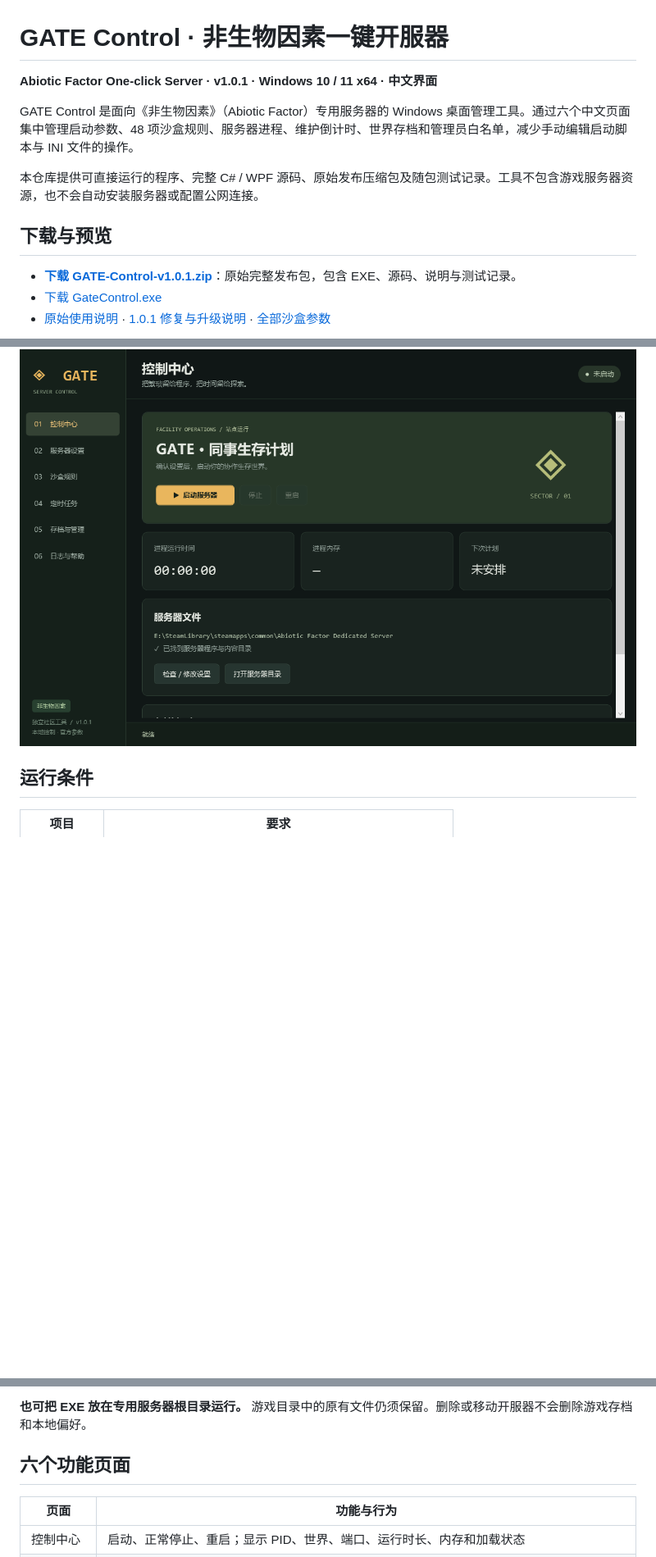
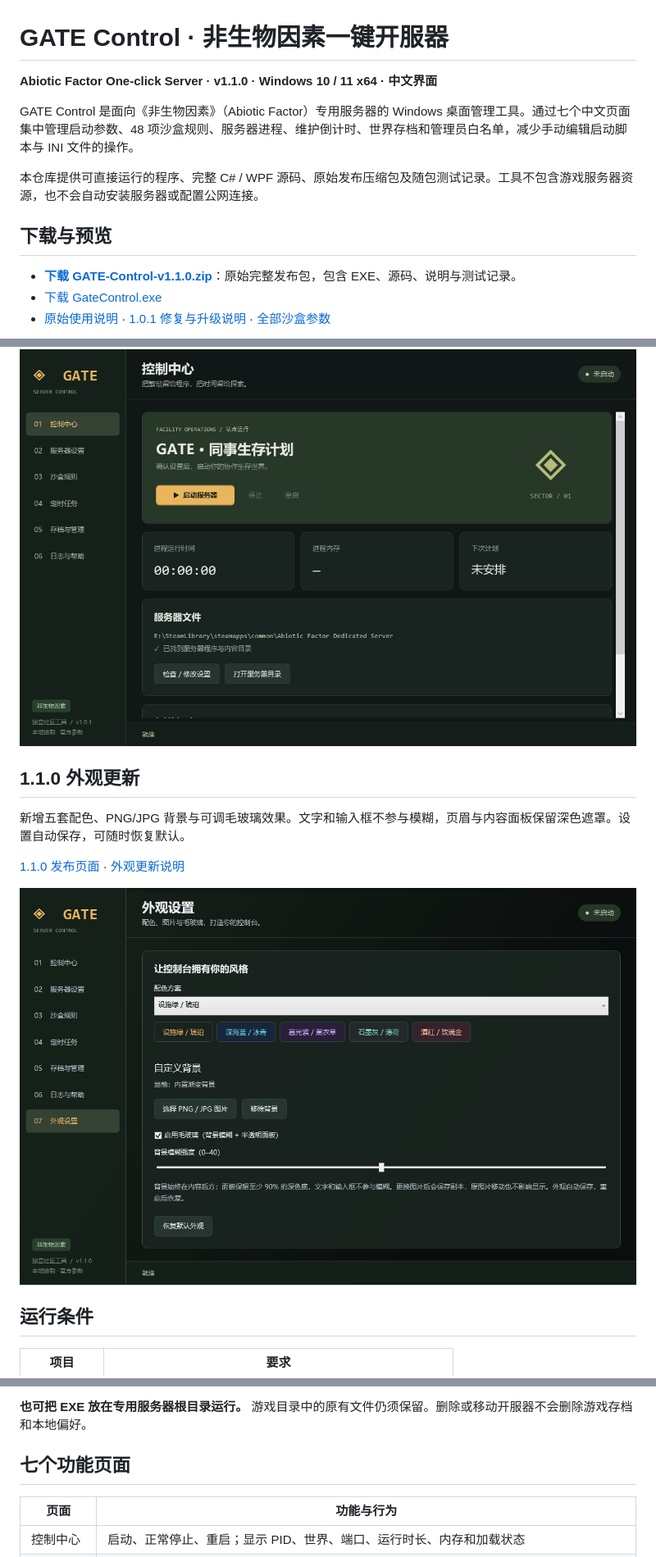
Before and after one commit to SilverXIV-14/Abiotic-Factor-One-click-Server, a Markdown page: README.md, 3 parts joined by grey strips. Shown at 82% size. GitHub-like rendering; pictures changed too: 外观设置预览.png (added); blank space fills up the shorter version.

Commit message:
Release v1.1.0: customizable themes, image backgrounds and frosted glass

```diff
--- a/README.md
+++ b/README.md
@@ -1,18 +1,26 @@
 # GATE Control · 非生物因素一键开服器
 
-**Abiotic Factor One-click Server · v1.0.1 · Windows 10 / 11 x64 · 中文界面**
+**Abiotic Factor One-click Server · v1.1.0 · Windows 10 / 11 x64 · 中文界面**
 
-GATE Control 是面向《非生物因素》（Abiotic Factor）专用服务器的 Windows 桌面管理工具。通过六个中文页面集中管理启动参数、48 项沙盒规则、服务器进程、维护倒计时、世界存档和管理员白名单，减少手动编辑启动脚本与 INI 文件的操作。
+GATE Control 是面向《非生物因素》（Abiotic Factor）专用服务器的 Windows 桌面管理工具。通过七个中文页面集中管理启动参数、48 项沙盒规则、服务器进程、维护倒计时、世界存档和管理员白名单，减少手动编辑启动脚本与 INI 文件的操作。
 
 本仓库提供可直接运行的程序、完整 C# / WPF 源码、原始发布压缩包及随包测试记录。工具不包含游戏服务器资源，也不会自动安装服务器或配置公网连接。
 
 ## 下载与预览
 
-- **[下载 GATE-Control-v1.0.1.zip](https://github.com/SilverXIV-14/Abiotic-Factor-One-click-Server/raw/refs/heads/main/downloads/GATE-Control-v1.0.1.zip)**：原始完整发布包，包含 EXE、源码、说明与测试记录。
+- **[下载 GATE-Control-v1.1.0.zip](https://github.com/SilverXIV-14/Abiotic-Factor-One-click-Server/raw/refs/heads/main/downloads/GATE-Control-v1.1.0.zip)**：原始完整发布包，包含 EXE、源码、说明与测试记录。
 - [下载 GateControl.exe](https://github.com/SilverXIV-14/Abiotic-Factor-One-click-Server/raw/refs/heads/main/GateControl.exe)
 - [原始使用说明](使用说明.md) · [1.0.1 修复与升级说明](修复说明-1.0.1.md) · [全部沙盒参数](docs/SANDBOX.md)
 
 ![GATE Control 界面预览](界面预览.png)
+
+## 1.1.0 外观更新
+
+新增五套配色、PNG/JPG 背景与可调毛玻璃效果。文字和输入框不参与模糊，页眉与内容面板保留深色遮罩。设置自动保存，可随时恢复默认。
+
+[1.1.0 发布页面](https://github.com/SilverXIV-14/Abiotic-Factor-One-click-Server/releases/tag/v1.1.0) · [外观更新说明](外观更新说明.md)
+
+![外观设置](外观设置预览.png)
 
 ## 运行条件
 
@@ -36,7 +44,7 @@ GATE Control 是面向《非生物因素》（Abiotic Factor）专用服务器
 
 **也可把 EXE 放在专用服务器根目录运行。** 游戏目录中的原有文件仍须保留。删除或移动开服器不会删除游戏存档和本地偏好。
 
-## 六个功能页面
+## 七个功能页面
 
 | 页面 | 功能与行为 |
 | --- | --- |
```
Also changed, not shown: other parts of README.md (+2 -0 lines), docs/RELEASE-v1.1.0.md (added, +16 -0 lines), 使用说明.md (+2 -2 lines), 外观更新说明.md (added, +14 -0 lines), 自定义背景预览.png (added), 9 other files.
